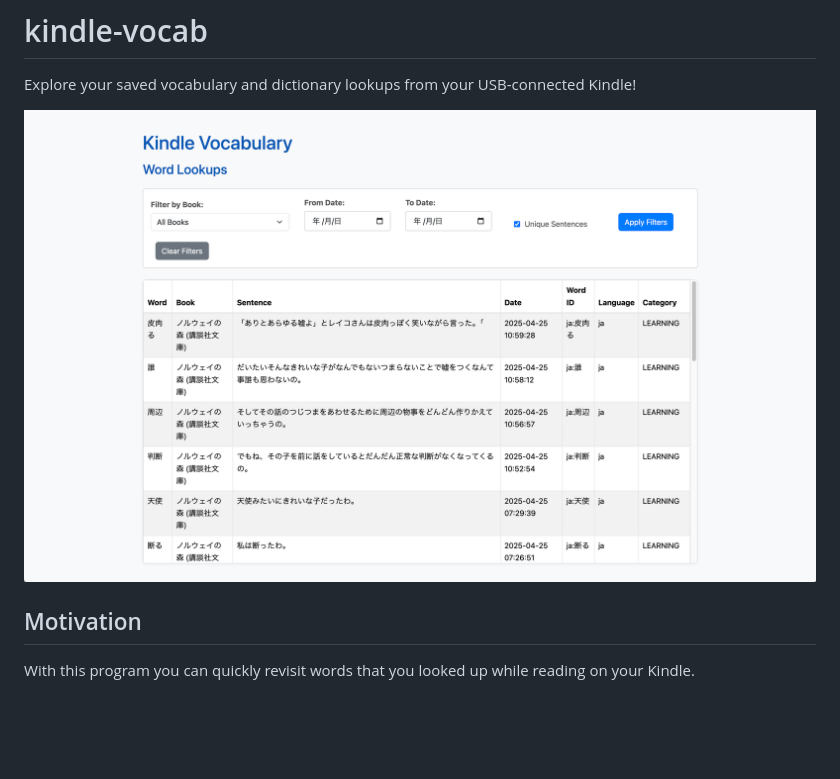
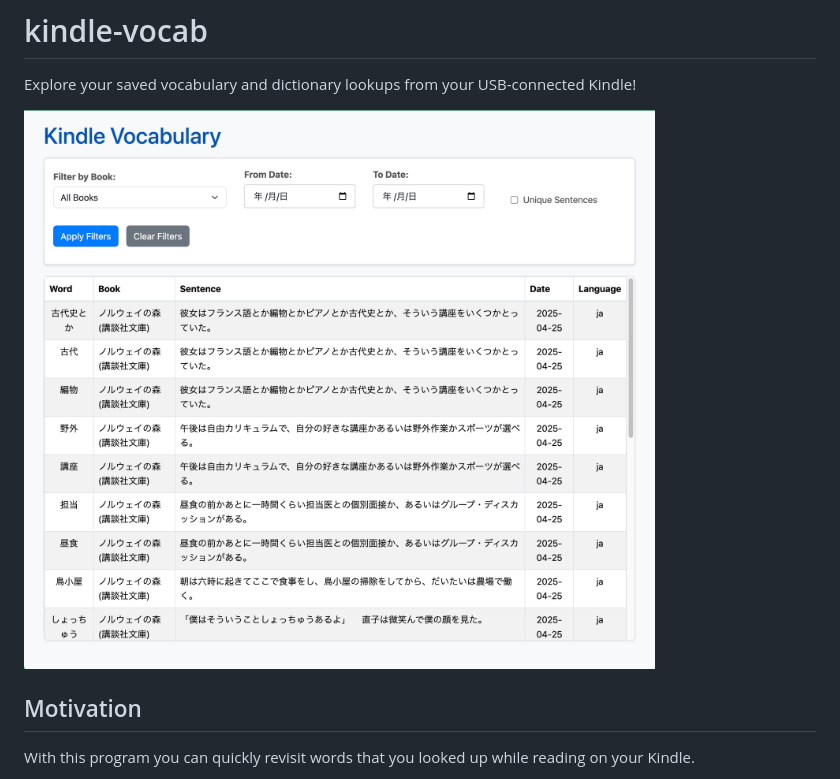
Before and after one commit to dannyZyg/kindle-words-reader, a Markdown page: README.md, the part around the change. GitHub-like rendering; pictures changed too: screenshots/lookups.png (deleted), screenshots/screenshot.png (added); blank space fills up the shorter version.

Commit message:
Update screenshot

```diff
--- a/README.md
+++ b/README.md
@@ -2,7 +2,7 @@
 
 Explore your saved vocabulary and dictionary lookups from your USB-connected Kindle!
 
-![Alt text](screenshots/lookups.png)
+![Alt text](screenshots/screenshot.png)
 
 ## Motivation
 
```
Also changed, not shown: 1 other file.
